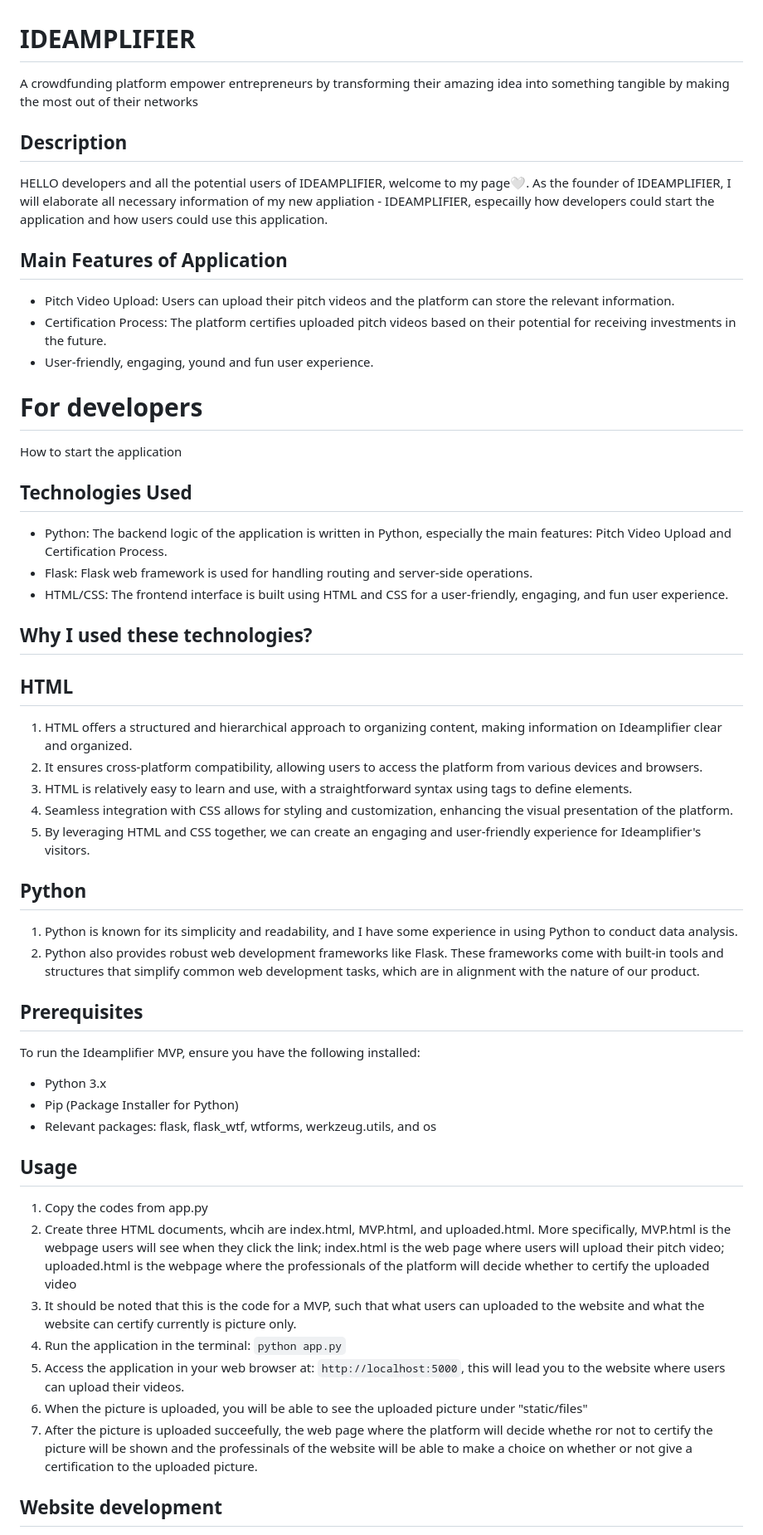
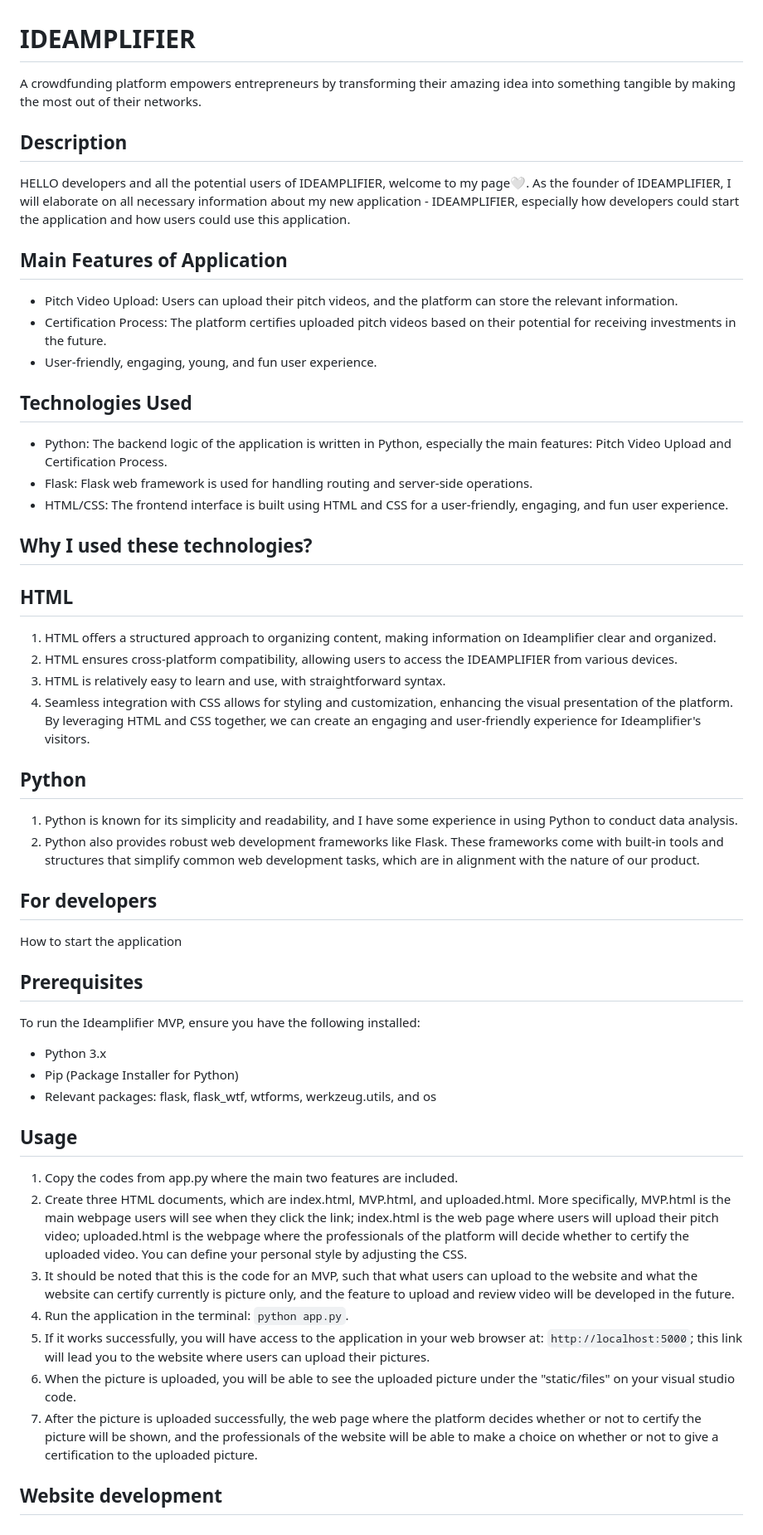
Before and after one commit to KennyKeterKe/IDEA, a Markdown page: README.md, the part around the change printed below. Shown: that part at 83% size. GitHub-like rendering.

```diff
--- a/README.md
+++ b/README.md
@@ -1,17 +1,13 @@
 # IDEAMPLIFIER
-A crowdfunding platform empower entrepreneurs by transforming their amazing idea into something tangible by making the most out of their networks
+A crowdfunding platform empowers entrepreneurs by transforming their amazing idea into something tangible by making the most out of their networks.
 
 ## Description
-HELLO developers and all the  potential users of IDEAMPLIFIER, welcome to my page🤍. As the founder of IDEAMPLIFIER, I will elaborate all necessary information of my new appliation - IDEAMPLIFIER, especailly how developers could start the application and how users could use this application.
+HELLO developers and all the  potential users of IDEAMPLIFIER, welcome to my page🤍. As the founder of IDEAMPLIFIER, I will elaborate on all necessary information about my new application - IDEAMPLIFIER, especially how developers could start the application and how users could use this application.
 
 ## Main Features of Application
-
-- Pitch Video Upload: Users can upload their pitch videos and the platform can store the relevant information.
+- Pitch Video Upload: Users can upload their pitch videos, and the platform can store the relevant information.
 - Certification Process: The platform certifies uploaded pitch videos based on their potential for receiving investments in the future.
-- User-friendly, engaging, yound and fun user experience.
-
-# For developers
-How to start the application
+- User-friendly, engaging, young, and fun user experience.
 
 ## Technologies Used
 - Python: The backend logic of the application is written in Python, especially the main features:  Pitch Video Upload and Certification Process.
@@ -21,15 +17,17 @@ How to start the application
 ## Why I used these technologies?
 
 ## HTML
-1. HTML offers a structured and hierarchical approach to organizing content, making information on Ideamplifier clear and organized.
-2. It ensures cross-platform compatibility, allowing users to access the platform from various devices and browsers.
-3. HTML is relatively easy to learn and use, with a straightforward syntax using tags to define elements.
-4. Seamless integration with CSS allows for styling and customization, enhancing the visual presentation of the platform.
-5. By leveraging HTML and CSS together, we can create an engaging and user-friendly experience for Ideamplifier's visitors.
+1. HTML offers a structured approach to organizing content, making information on Ideamplifier clear and organized.
+2. HTML ensures cross-platform compatibility, allowing users to access the IDEAMPLIFIER from various devices.
+3. HTML is relatively easy to learn and use, with straightforward syntax.
+4. Seamless integration with CSS allows for styling and customization, enhancing the visual presentation of the platform. By leveraging HTML and CSS together, we can create an engaging and user-friendly experience for Ideamplifier's visitors.
 
 ## Python
 1. Python is known for its simplicity and readability, and I have some experience in using Python to conduct data analysis.
 2. Python also provides robust web development frameworks like Flask. These frameworks come with built-in tools and structures that simplify common web development tasks, which are in alignment with the nature of our product.
+
+## For developers
+How to start the application
 
 ## Prerequisites
 To run the Ideamplifier MVP, ensure you have the following installed:
@@ -40,12 +38,12 @@ To run the Ideamplifier MVP, ensure you have the following installed:
 
 ## Usage
 
-1. Copy the codes from app.py
-2. Create three HTML documents, whcih are index.html, MVP.html, and uploaded.html. More specifically, MVP.html is the webpage users will see when they click the link; index.html is the web page where users will upload their pitch video; uploaded.html is the webpage where the professionals of the platform will decide whether to certify the uploaded video
-3. It should be noted that this is the code for a MVP, such that what users can uploaded to the website and what the website can certify currently is picture only.
-4. Run the application in the terminal: `python app.py`
-5. Access the application in your web browser at: `http://localhost:5000`, this will lead you to the website where users can upload their videos.
-6. When the picture is uploaded, you will be able to see the uploaded picture under "static/files"
-7. After the picture is uploaded succeefully, the web page where the platform will decide whethe ror not to certify the picture will be shown and the professinals of the website will be able to make a choice on whether or not give a certification to the uploaded picture.
+1. Copy the codes from app.py where the main two features are included.
+3. Create three HTML documents, which are index.html, MVP.html, and uploaded.html. More specifically, MVP.html is the main webpage users will see when they click the link; index.html is the web page where users will upload their pitch video; uploaded.html is the webpage where the professionals of the platform will decide whether to certify the uploaded video. You can define your personal style by adjusting the CSS.
+4. It should be noted that this is the code for an MVP, such that what users can upload to the website and what the website can certify currently is picture only, and the feature to upload and review video will be developed in the future.
+5. Run the application in the terminal: `python app.py`.
+6. If it works successfully, you will have access to the application in your web browser at: `http://localhost:5000`; this link will lead you to the website where users can upload their pictures.
+7. When the picture is uploaded, you will be able to see the uploaded picture under the "static/files" on your visual studio code.
+8. After the picture is uploaded successfully, the web page where the platform decides whether or not to certify the picture will be shown, and the professionals of the website will be able to make a choice on whether or not to give a certification to the uploaded picture.
 
 ## Website development
```
Also changed, not shown: other parts of README.md (+3 -4 lines).
